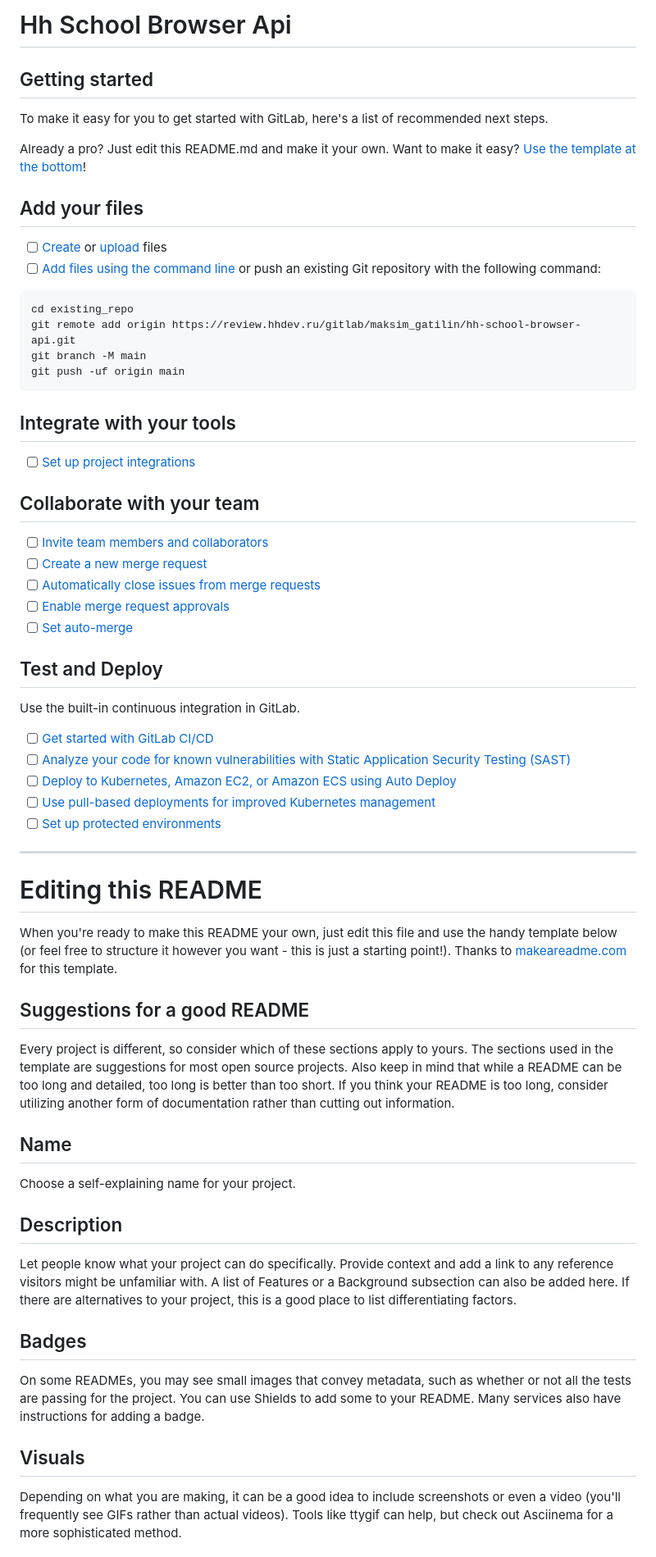
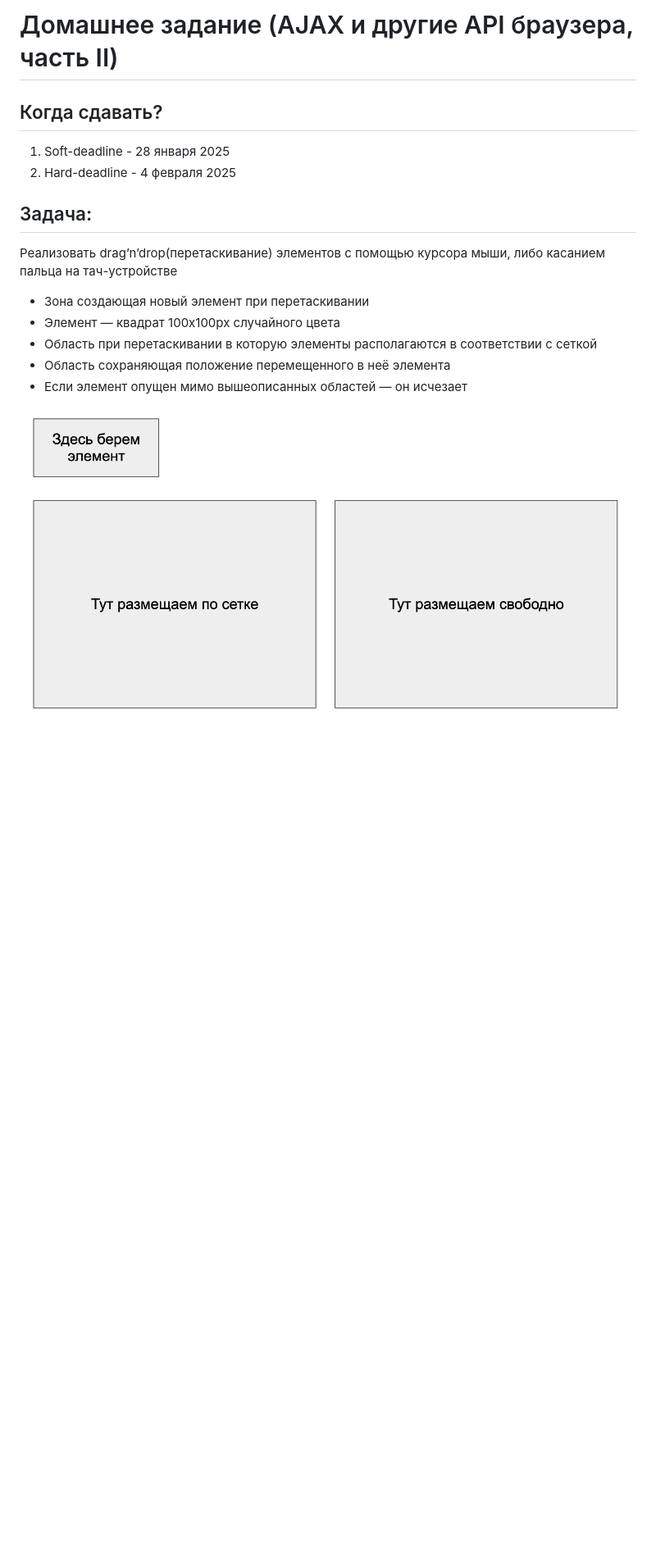
Before and after one commit to Top4ik228-Akey-Ivan/Drag-Drop-Paint, a Markdown page: README.md, the part around the change printed below. Shown: that part at 82% size. Drawn GitHub-style; pictures changed too: dnd_example.png (added); blank space fills up the shorter version.

Commit message:
Added base structure

````diff
--- a/README.md
+++ b/README.md
@@ -1,66 +1,20 @@
-# Hh School Browser Api
+# Домашнее задание (AJAX и другие API браузера, часть II)
+
+
+## Когда сдавать?
+1) Soft-deadline - 28 января 2025
+2) Hard-deadline - 4 февраля 2025
+
+
+## Задача:
+Реализовать drag’n’drop(перетаскивание) элементов с помощью курсора мыши, либо касанием пальца на тач-устройстве
+* Зона создающая новый элемент при перетаскивании
+* Элемент — квадрат 100х100px случайного цвета
+* Область при перетаскивании в которую элементы располагаются в соответствии с сеткой
+* Область сохраняющая положение перемещенного в неё элемента
+* Если элемент опущен мимо вышеописанных областей — он исчезает
+
+![dnd_example.png](dnd_example.png)
 
 
 
-## Getting started
-
-To make it easy for you to get started with GitLab, here's a list of recommended next steps.
-
-Already a pro? Just edit this README.md and make it your own. Want to make it easy? [Use the template at the bottom](#editing-this-readme)!
-
-## Add your files
-
-- [ ] [Create](https://docs.gitlab.com/ee/user/project/repository/web_editor.html#create-a-file) or [upload](https://docs.gitlab.com/ee/user/project/repository/web_editor.html#upload-a-file) files
-- [ ] [Add files using the command line](https://docs.gitlab.com/ee/gitlab-basics/add-file.html#add-a-file-using-the-command-line) or push an existing Git repository with the following command:
-
-```
-cd existing_repo
-git remote add origin https://review.hhdev.ru/gitlab/maksim_gatilin/hh-school-browser-api.git
-git branch -M main
-git push -uf origin main
-```
-
-## Integrate with your tools
-
-- [ ] [Set up project integrations](https://review.hhdev.ru/gitlab/maksim_gatilin/hh-school-browser-api/-/settings/integrations)
-
-## Collaborate with your team
-
-- [ ] [Invite team members and collaborators](https://docs.gitlab.com/ee/user/project/members/)
-- [ ] [Create a new merge request](https://docs.gitlab.com/ee/user/project/merge_requests/creating_merge_requests.html)
-- [ ] [Automatically close issues from merge requests](https://docs.gitlab.com/ee/user/project/issues/managing_issues.html#closing-issues-automatically)
-- [ ] [Enable merge request approvals](https://docs.gitlab.com/ee/user/project/merge_requests/approvals/)
-- [ ] [Set auto-merge](https://docs.gitlab.com/ee/user/project/merge_requests/merge_when_pipeline_succeeds.html)
-
-## Test and Deploy
-
-Use the built-in continuous integration in GitLab.
-
-- [ ] [Get started with GitLab CI/CD](https://docs.gitlab.com/ee/ci/quick_start/index.html)
-- [ ] [Analyze your code for known vulnerabilities with Static Application Security Testing (SAST)](https://docs.gitlab.com/ee/user/application_security/sast/)
-- [ ] [Deploy to Kubernetes, Amazon EC2, or Amazon ECS using Auto Deploy](https://docs.gitlab.com/ee/topics/autodevops/requirements.html)
-- [ ] [Use pull-based deployments for improved Kubernetes management](https://docs.gitlab.com/ee/user/clusters/agent/)
-- [ ] [Set up protected environments](https://docs.gitlab.com/ee/ci/environments/protected_environments.html)
-
-***
-
-# Editing this README
-
-When you're ready to make this README your own, just edit this file and use the handy template below (or feel free to structure it however you want - this is just a starting point!). Thanks to [makeareadme.com](https://www.makeareadme.com/) for this template.
-
-## Suggestions for a good README
-
-Every project is different, so consider which of these sections apply to yours. The sections used in the template are suggestions for most open source projects. Also keep in mind that while a README can be too long and detailed, too long is better than too short. If you think your README is too long, consider utilizing another form of documentation rather than cutting out information.
-
-## Name
-Choose a self-explaining name for your project.
-
-## Description
-Let people know what your project can do specifically. Provide context and add a link to any reference visitors might be unfamiliar with. A list of Features or a Background subsection can also be added here. If there are alternatives to your project, this is a good place to list differentiating factors.
-
-## Badges
-On some READMEs, you may see small images that convey metadata, such as whether or not all the tests are passing for the project. You can use Shields to add some to your README. Many services also have instructions for adding a badge.
-
-## Visuals
-Depending on what you are making, it can be a good idea to include screenshots or even a video (you'll frequently see GIFs rather than actual videos). Tools like ttygif can help, but check out Asciinema for a more sophisticated method.
-
````
Also changed, not shown: other parts of README.md (+9 -27 lines), 7 other files.
